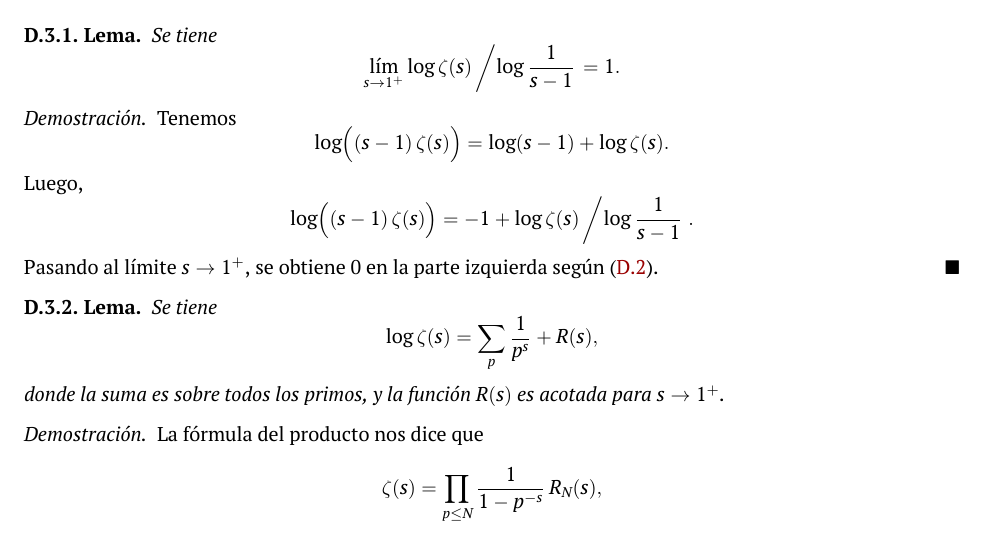
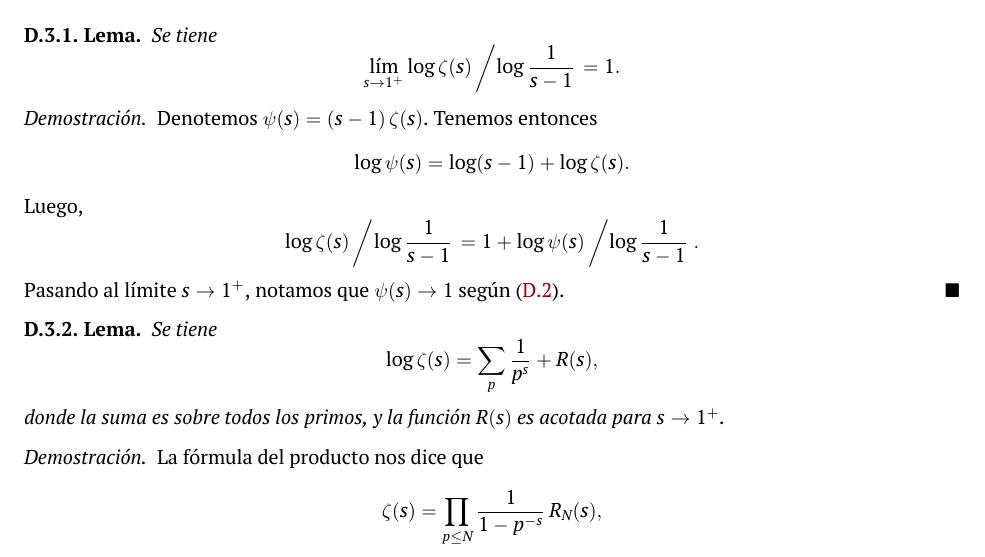
Before and after one commit to alexey-beshenov/cimat-tna, a LaTeX thesis (tna.tex, which reads d-dirichlet.tex): part of page 174 of 180, cut so that both start at the same text. Compiled offline with XeLaTeX.

Commit message:
Correct stupid mistake

```diff
--- a/d-dirichlet.tex
+++ b/d-dirichlet.tex
@@ -250,12 +250,12 @@ técnicas de la prueba de Dirichlet es el siguiente.
   $$\lim_{s\to 1^+} \log \zeta (s)\left/\log \frac{1}{s-1}\right. = 1.$$
 
   \begin{proof}
-    Tenemos
-    $$\log \Bigl((s-1)\,\zeta (s)\Bigr) = \log (s-1) + \log \zeta (s).$$
+    Denotemos $\psi (s) = (s-1)\,\zeta (s)$. Tenemos entonces
+    $$\log \psi (s) = \log (s-1) + \log \zeta (s).$$
     Luego,
-    \[ \log \Bigl((s-1)\,\zeta (s)\Bigr) =
-       -1 + \log \zeta (s)\left/\log \frac{1}{s-1}\right.. \]
-    Pasando al límite $s \to 1^+$, se obtiene $0$ en la parte izquierda
+    \[ \log \zeta (s)\left/\log \frac{1}{s-1}\right. =
+       1 + \log \psi (s)\left/\log \frac{1}{s-1}\right.. \]
+    Pasando al límite $s \to 1^+$, notamos que $\psi (s) \to 1$
     según \eqref{eq:residuo-de-zeta-en-1}.
   \end{proof}
 \end{lema}
```
